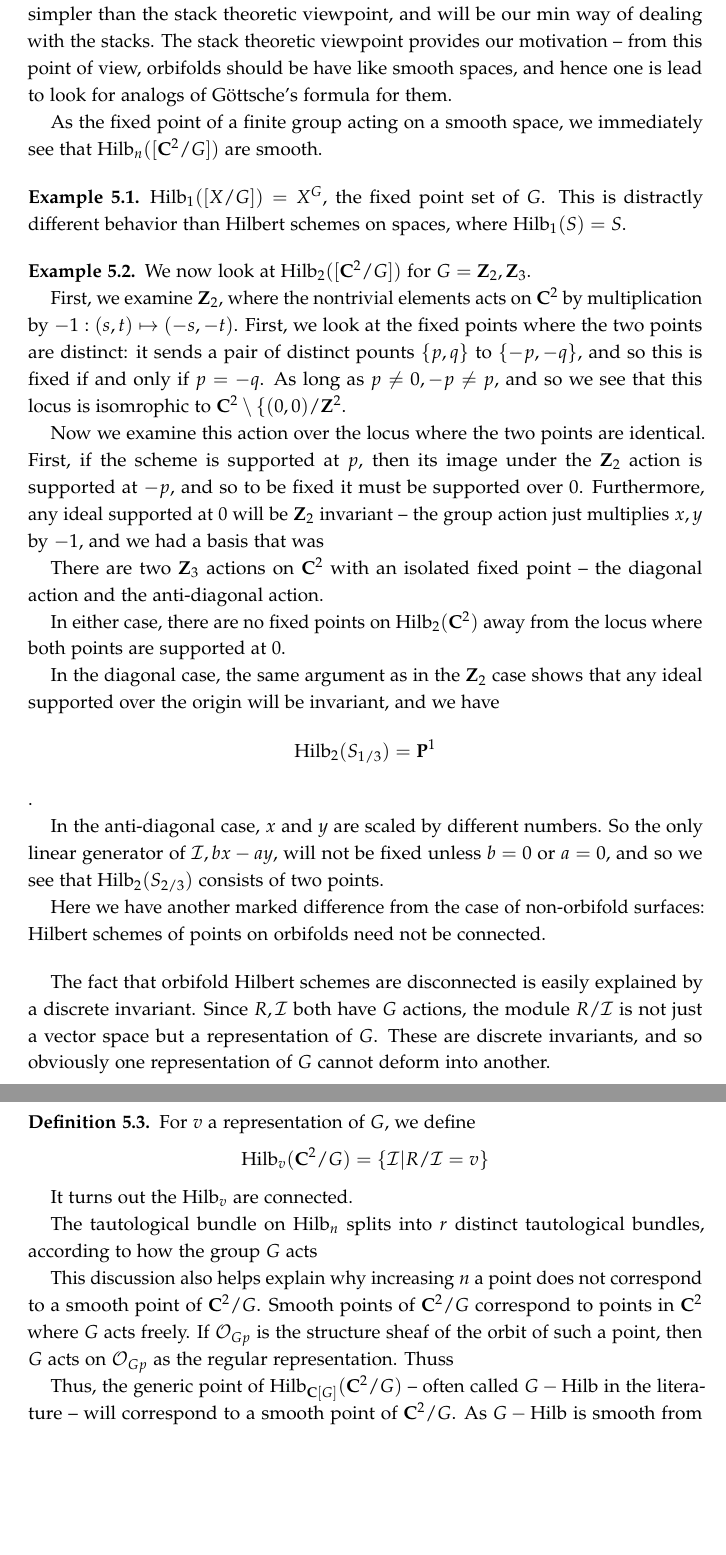
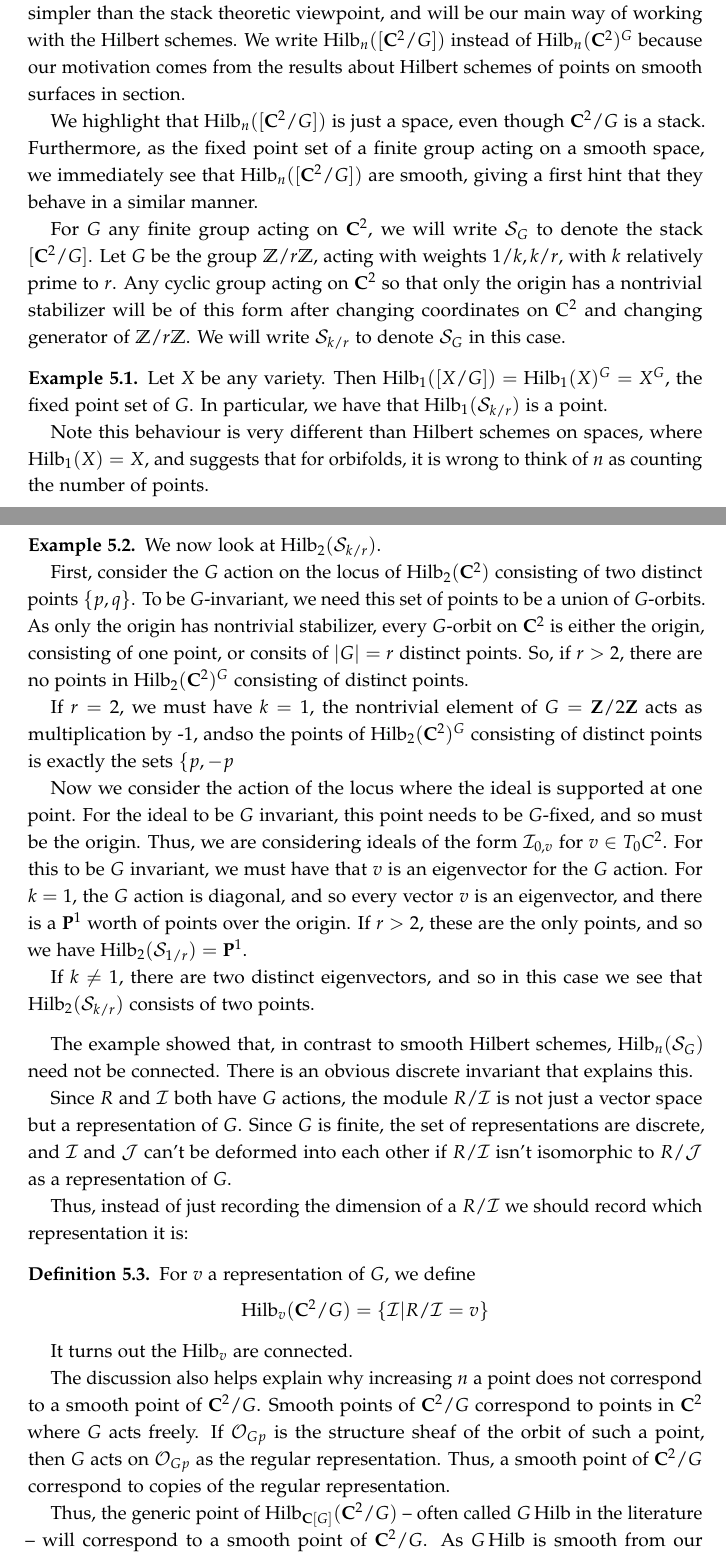
Before and after one commit to ptwiddle/Orbifold-Hilbert-Schemes-partitions, a LaTeX paper (GHilb.tex): two parts of pages 15 and 16 of 44, joined at a grey line, cut so that both start at the same text, the shorter picture padded with empty space. Compiled offline with pdfLaTeX.

Commit message:
About to try merging, what have I changed?

```diff
--- a/GHilb.tex
+++ b/GHilb.tex
@@ -54,7 +54,7 @@ y\documentclass{amsart}[12pt]
 \newcommand{\irreps}{\text{irreps}}
 \newcommand{\Var}{\mathbf{Var}}
 \newcommand{\Top}{\mathbf{Top}}
-
+\newcommand{\Sur}{\mathcal{S}}
 
 
 \DeclareMathOperator{\dusty}{pdim}
@@ -783,4 +777,0 @@ $$\Hilb_n(\C^2/G)=\{\mathcal{I}\subset R | \} =\Hilb_n(\C^2)^G$$
-Viewing $\Hilb_n([\C^2/G])$ as the fixed point set of the $G$ action on $\C^2$ is much simpler than the stack theoretic viewpoint, and will be our min way of dealing with the stacks.  The stack theoretic viewpoint provides our motivation -- from this point of view, orbifolds should be have like smooth spaces, and hence one is lead to look for analogs of G\"ottsche's formula for them.
-
-
-As the fixed point of a finite group acting on a smooth space, we immediately see that $\Hilb_n([\C^2/G])$ are smooth.
@@ -788,30 +787,39 @@ As the fixed point of a finite group acting on a smooth space, we immediately se
+Viewing $\Hilb_n([\C^2/G])$ as the fixed point set of the $G$ action on $\C^2$ is much simpler than the stack theoretic viewpoint, and will be our main way of working with the Hilbert schemes.  We write $\Hilb_n([\C^2/G])$ instead of $\Hilb_n(\C^2)^G$ because our motivation comes from the results about Hilbert schemes of points on smooth surfaces in section.
+
+
+We highlight that $\Hilb_n([\C^2/G])$ is just a space, even though $\C^2/G$ is a stack.  Furthermore, as the fixed point set of a finite group acting on a smooth space, we immediately see that $\Hilb_n([\C^2/G])$ are smooth, giving a first hint that they behave in a similar manner.
+
+
+
+For $G$ any finite group acting on $\C^2$, we will write $\mathcal{S}_G$ to denote the stack $[\C^2/G]$. Let $G$ be the group $\mathbb{Z}/r\mathbb{Z}$, acting with weights $1/k, k/r$, with $k$ relatively prime to $r$.  Any cyclic group acting on $\C^2$ so that only the origin has a nontrivial stabilizer will be of this form after changing coordinates on $\mathbb{C}^2$ and changing generator of $\mathbb{Z}/r\mathbb{Z}$.  We will write $\mathcal{S}_{k/r}$ to denote $\mathcal{S}_G$ in this case.
 
 
 \begin{example}
-$\Hilb_1([X/G])=X^G$, the fixed point set of $G$.  This is distractly different behavior than Hilbert schemes on spaces, where $\Hilb_1(S)=S$.
+Let $X$ be any variety.  Then $\Hilb_1([X/G])=\Hilb_1(X)^G=X^G$, the fixed point set of $G$.  In particular, we have that $\Hilb_1(\Sur_{k/r})$ is a point.
+
+Note this behaviour is very different than Hilbert schemes on spaces, where $\Hilb_1(X)=X$, and suggests that for orbifolds, it is wrong to think of $n$ as counting the number of points.
 \end{example}
 
 \begin{example}
-We now look at $\Hilb_2([\C^2/G])$ for $G=\Z_2, \Z_3$.
-
-First, we examine $\Z_2$, where the nontrivial elements acts on $\C^2$ by multiplication by $-1: (s,t)\mapsto (-s,-t)$.  First, we look at the fixed points where the two points are distinct: it sends a pair of distinct pounts $\{p,q\}$ to $\{-p,-q\}$, and so this is fixed if and only if $p=-q$.  As long as $p\neq 0, -p\neq p$, and so we see that this locus is isomrophic to $\C^2\setminus\{(0,0)/\Z^2$.
-
-Now we examine this action over the locus where the two points are identical.  First, if the scheme is supported at $p$, then its image under the $\Z_2$ action is supported at $-p$, and so to be fixed it must be supported over $0$.  Furthermore, any ideal supported at $0$ will be $\Z_2$ invariant -- the group action just multiplies $x, y$ by $-1$, and we had a basis that was
-
-There are two $\Z_3$ actions on $\C^2$ with an isolated fixed point -- the diagonal action and the anti-diagonal action.
-
-In either case, there are no fixed points on $\Hilb_2(\C^2)$ away from the locus where both points are supported at 0.
-
-In the diagonal case, the same argument as in the $\Z_2$ case shows that any ideal supported over the origin will be invariant, and we have
-$$\Hilb_2(S_{1/3})=\proj^1$$.
-
-In the anti-diagonal case, $x$ and $y$ are scaled by different numbers.  So the only linear generator of $\mathcal{I}, bx-ay$, will not be fixed unless $b=0$ or $a=0$, and so we see that $\Hilb_2(S_{2/3})$ consists of two points.
-
-Here we have another marked difference from the case of non-orbifold surfaces: Hilbert schemes of points on orbifolds need not be connected.
+We now look at $\Hilb_2(\Sur_{k/r})$.
+
+First, consider the $G$ action on the locus of $\Hilb_2(\C^2)$ consisting of two distinct points $\{p, q\}$.  To be $G$-invariant, we need this set of points to be a union of $G$-orbits.   As only the origin has nontrivial stabilizer, every $G$-orbit on $\C^2$ is either the origin, consisting of one point, or consits of $|G|=r$ distinct points.  So, if $r>2$, there are no points in $\Hilb_2(\C^2)^G$ consisting of distinct points.
+
+If $r=2$, we must have $k=1$, the nontrivial element of $G=\Z/2\Z$ acts as multiplication by -1, andso the points of $\Hilb_2(\C^2)^G$ consisting of distinct points is exactly the sets $\{p,-p}$
+
+Now we consider the action of the locus where the ideal is supported at one point.  For the ideal to be $G$ invariant, this point needs to be $G$-fixed, and so must be the origin.  Thus, we are considering ideals of the form $\mathcal{I}_{0, v}$ for $v\in T_0C^2$.  For this to be $G$ invariant, we must have that $v$ is an eigenvector for the $G$ action.  For $k=1$, the $G$ action is diagonal, and so every vector $v$ is an eigenvector, and there is a $\proj^1$ worth of points over the origin.  If $r>2$, these are the only points, and so we have $\Hilb_2(\mathcal{S}_{1/r})=\proj^1$.
+
+
+If $k\neq 1$, there are two distinct eigenvectors, and so in this case we see that $\Hilb_2(\mathcal{S}_{k/r})$ consists of two points.
+
 
 \end{example}
 
-The fact that orbifold Hilbert schemes are disconnected is easily explained by a discrete invariant.  Since $R, \mathcal{I}$ both have $G$ actions, the module $R/\mathcal{I}$ is not just a vector space but a representation of $G$.  These are discrete invariants, and so obviously one representation of $G$ cannot deform into another.
+The example showed that, in contrast to smooth Hilbert schemes, $\Hilb_n(\Sur_G)$ need not be connected.  There is an obvious discrete invariant that explains this.
+
+ Since $R$ and $\mathcal{I}$ both have $G$ actions, the module $R/\mathcal{I}$ is not just a vector space but a representation of $G$.  Since $G$ is finite, the set of representations are discrete, and $\mathcal{I}$ and $\mathcal{J}$ can't be deformed into each other if $R/\mathcal{I}$ isn't isomorphic to $R/\mathcal{J}$ as a representation of $G$.
+
+Thus, instead of just recording the dimension of a $R/\mathcal{I}$ we should record which representation it is:
 
 \begin{definition}
 For $v$ a representation of $G$, we define
@@ -820,12 +828,13 @@ $$\Hilb_v(\C^2/G)=\{\mathcal{I}|R/\mathcal{I}=v\}$$
 
 It turns out the $\Hilb_v$ are connected.
 
-The tautological bundle on $\Hilb_n$ splits into $r$ distinct tautological bundles, according to how the group $G$ acts
-
-
-This discussion also helps explain why increasing $n$ a point does not correspond to a smooth point of $\C^2/G$.  Smooth points of $\C^2/G$ correspond to points in $\C^2$ where $G$ acts freely.  If $\mathcal{O}_{Gp}$ is the structure sheaf of the orbit of such a point, then $G$ acts on $\mathcal{O}_{Gp}$ as the regular representation.  Thuss
-
-Thus, the generic point of $\Hilb_{\C[G]}({\C^2/G})$ -- often called $G-\Hilb$ in the literature -- will correspond to a smooth point of $\C^2/G$.  As $G-\Hilb$ is smooth from our discussion before, and since the image of the Hilbert-Chow morphism is the $G$ invariant sets, we really have a map $G-\Hilb\to \C^2/G$ that is an isomorphism away from the singular points, and so we see $G-\Hilb$ is a resolution of $\C^2/G$.
+
+
+
+
+The discussion also helps explain why increasing $n$ a point does not correspond to a smooth point of $\C^2/G$.  Smooth points of $\C^2/G$ correspond to points in $\C^2$ where $G$ acts freely.  If $\mathcal{O}_{Gp}$ is the structure sheaf of the orbit of such a point, then $G$ acts on $\mathcal{O}_{Gp}$ as the regular representation.  Thus, a smooth point of $\C^2/G$ correspond to copies of the regular representation.
+
+Thus, the generic point of $\Hilb_{\C[G]}({\C^2/G})$ -- often called $G\Hilb$ in the literature -- will correspond to a smooth point of $\C^2/G$.  As $G\Hilb$ is smooth from our discussion before, and since the image of the Hilbert-Chow morphism is the $G$ invariant sets, we really have a map $G\Hilb\to \C^2/G$ that is an isomorphism away from the singular points, and so we see $G\Hilb$ is a resolution of $\C^2/G$.
 
 \begin{center}
 \begin{tikzpicture}[scale=.5]
```
Also changed, not shown: GHilb.tex (50 more changed lines).
